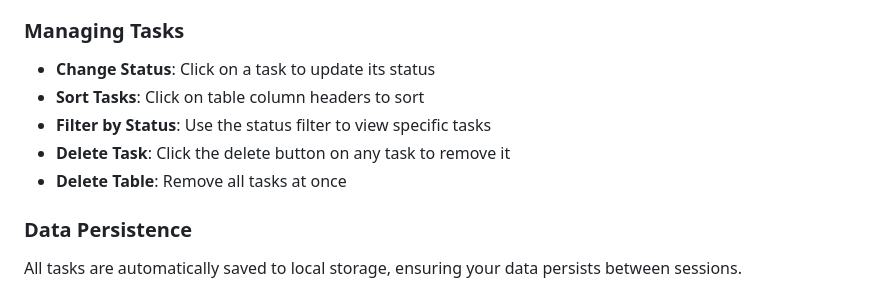
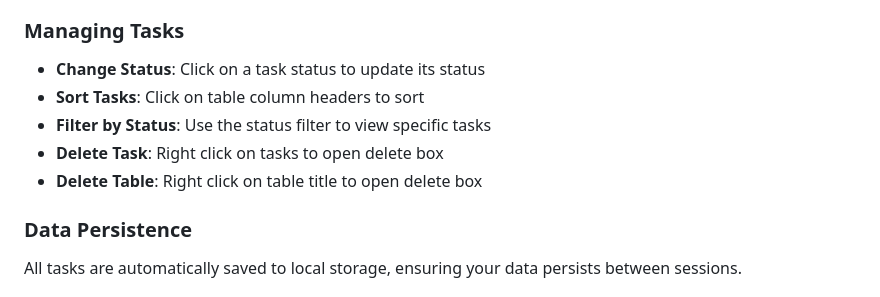
Before and after one commit to haicuong/task-manager, a Markdown page: README.md, the part around the change. Rendered like a GitHub page.

```diff
--- a/README.md
+++ b/README.md
@@ -87,11 +87,11 @@ task-manager/
 
 ### Managing Tasks
 
-- **Change Status**: Click on a task to update its status
+- **Change Status**: Click on a task status to update its status
 - **Sort Tasks**: Click on table column headers to sort
 - **Filter by Status**: Use the status filter to view specific tasks
-- **Delete Task**: Click the delete button on any task to remove it
-- **Delete Table**: Remove all tasks at once
+- **Delete Task**: Right click on tasks to open delete box
+- **Delete Table**: Right click on table title to open delete box
 
 ### Data Persistence
 
```
